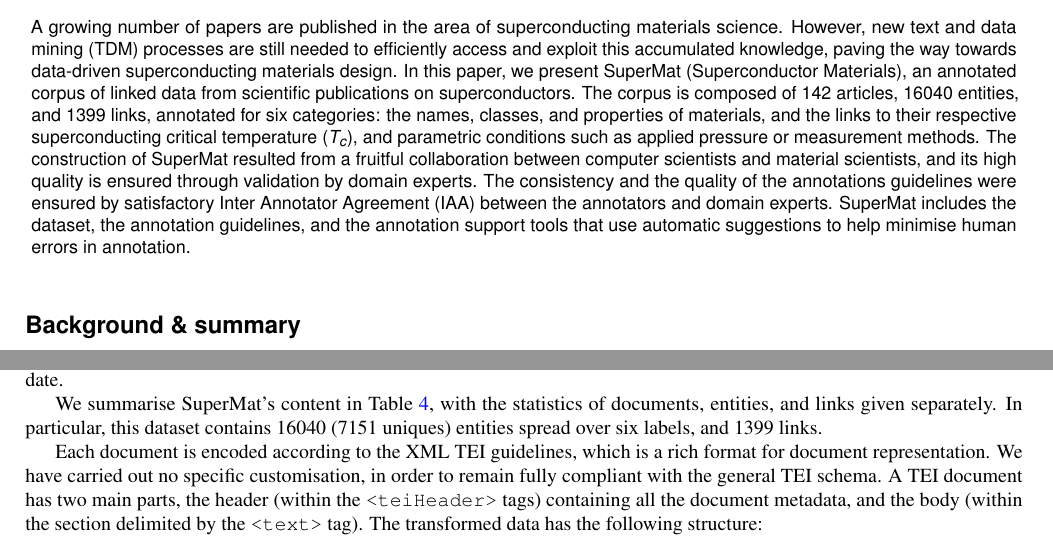
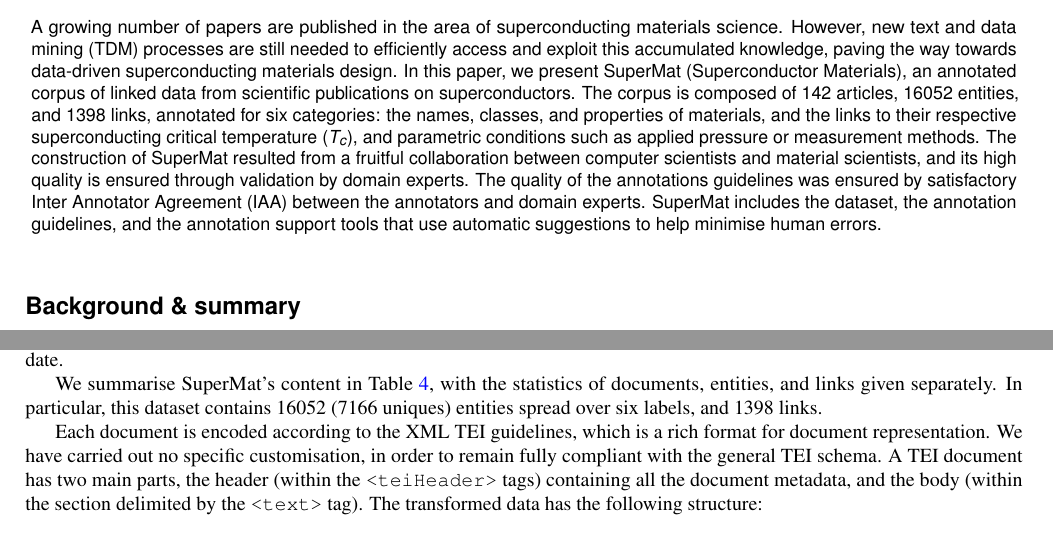
Before and after one commit to lfoppiano/SuperMat-paper, a LaTeX paper (main.tex): two parts of pages 1 and 5 of 14, joined at a grey line, cut so that both start at the same text. Compiled offline with pdfLaTeX.

Commit message:
final version before last revision

```diff
--- a/main.tex
+++ b/main.tex
@@ -41,10 +41,10 @@
 \begin{abstract}
 A growing number of papers are published in the area of superconducting materials science.
 However, new text and data mining (TDM) processes are still needed to efficiently access and exploit this accumulated knowledge, paving the way towards data-driven superconducting materials design.
-In this paper, we present SuperMat (Superconductor Materials), an annotated corpus of linked data from scientific publications on superconductors. The corpus is composed of 142 articles, 16040 entities, and 1399 links, annotated for six categories: the names, classes, and properties of materials, and the links to their respective superconducting critical temperature (\textit{T\textsubscript{c}}), and parametric conditions such as applied pressure or measurement methods.
+In this paper, we present SuperMat (Superconductor Materials), an annotated corpus of linked data from scientific publications on superconductors. The corpus is composed of 142 articles, 16052 entities, and 1398 links, annotated for six categories: the names, classes, and properties of materials, and the links to their respective superconducting critical temperature (\textit{T\textsubscript{c}}), and parametric conditions such as applied pressure or measurement methods.
 The construction of SuperMat resulted from a fruitful collaboration between computer scientists and material scientists, and its high quality is ensured through validation by domain experts.
-The consistency and the quality of the annotations guidelines were ensured by satisfactory Inter Annotator Agreement (IAA) between the annotators and domain experts.
-SuperMat includes the dataset, the annotation guidelines, and the annotation support tools that use automatic suggestions to help minimise human errors in annotation.
+The quality of the annotations guidelines was ensured by satisfactory Inter Annotator Agreement (IAA) between the annotators and domain experts.
+SuperMat includes the dataset, the annotation guidelines, and the annotation support tools that use automatic suggestions to help minimise human errors.
 \end{abstract}
 
 \begin{document}
@@ -256,7 +256,7 @@ To comply with copyright restriction, few articles from our dataset is not publi
 The top three publishers represented in the corpus are American Physical Society (APS), Elsevier, and IOP Publishing (Figure~\ref{fig:distribution-by-publisher}).
 Figure~\ref{fig:distribution-by-year} illustrate the distribution by publication date.
 
-We summarise SuperMat's content in Table~\ref{table:summary-content}, with the statistics of documents, entities, and links given separately. In particular, this dataset contains 16040 (7151 uniques) entities spread over six labels, and 1399 links.
+We summarise SuperMat's content in Table~\ref{table:summary-content}, with the statistics of documents, entities, and links given separately. In particular, this dataset contains 16052 (7166 uniques) entities spread over six labels, and 1398 links.
 
 Each document is encoded according to the XML TEI guidelines, which is a rich format for document representation.
 We have carried out no specific customisation, in order to remain fully compliant with the general TEI schema.
```
Also changed, not shown: images/paper-by-publishers.png (deleted), images/papers-by-sources.png, images/papers-by-years-donut.png (deleted), images/papers-by-years-histogram.png (renamed from images/papers-by-years-complete.png), images/papers-by-years-simple.png (deleted), images/papers-by-years.png, main.tex (4 more changed lines).
